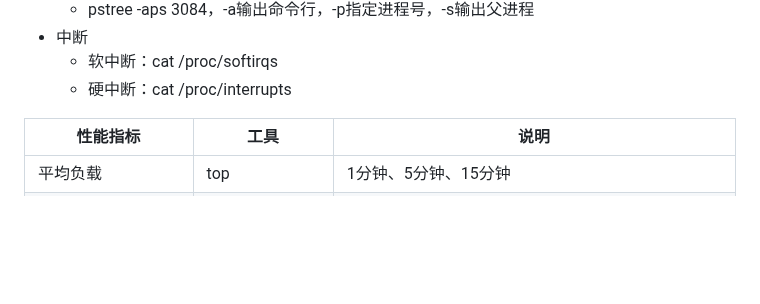
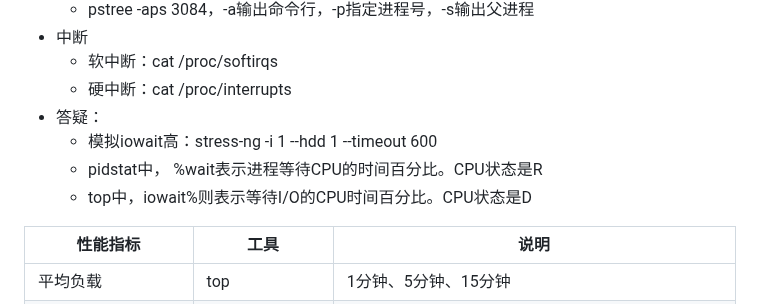
Before and after one commit to xing393939/linux-study, a Markdown page: docs/linux-combat.md, the part around the change. Drawn GitHub-style; blank space fills up the shorter version.

Commit message:
core struct

```diff
--- a/docs/linux-combat.md
+++ b/docs/linux-combat.md
@@ -57,6 +57,10 @@
 * 中断
   * 软中断：cat /proc/softirqs
   * 硬中断：cat /proc/interrupts
+* 答疑：
+  * 模拟iowait高：stress-ng -i 1 --hdd 1 --timeout 600
+  * pidstat中， %wait表示进程等待CPU的时间百分比。CPU状态是R
+  * top中，iowait%则表示等待I/O的CPU时间百分比。CPU状态是D
 
 
 |性能指标|工具|说明|
```
